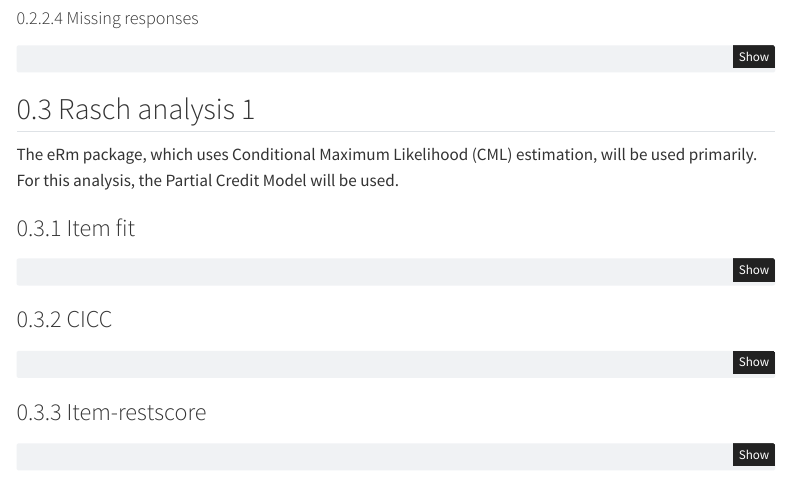
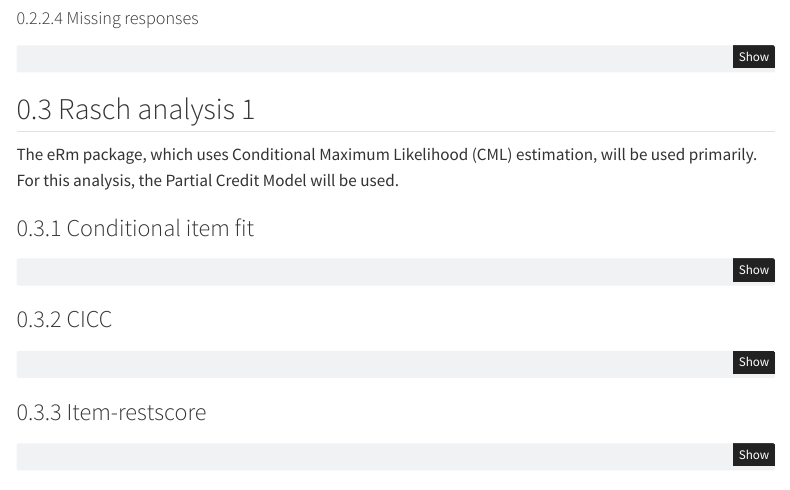
Before and after one commit to pgmj/RISEraschTemplate, a Quarto document (analysis.qmd): the page in a window 1100 px wide, from 1020 px down. Rendered offline with R 4.5, knitr and Pandoc in place of Quarto, with nearby package versions; the code chunks are not run, so their results and figures are left out; menus at the side of the page are left out.

Commit message:
conditional item fit

````diff
--- a/analysis.qmd
+++ b/analysis.qmd
@@ -205,7 +205,7 @@ RIlistItemsMargin(df, fontsize = 13)
 ```
 
 ::: panel-tabset
-### Item fit
+### Conditional item fit
 ```{r}
 simfit1 <- RIgetfit(df, iterations = 500, cpu = 8)
 
````
